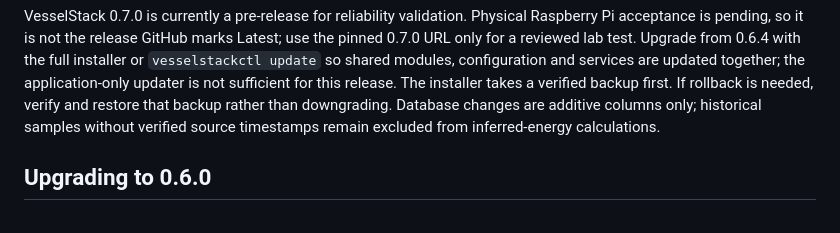
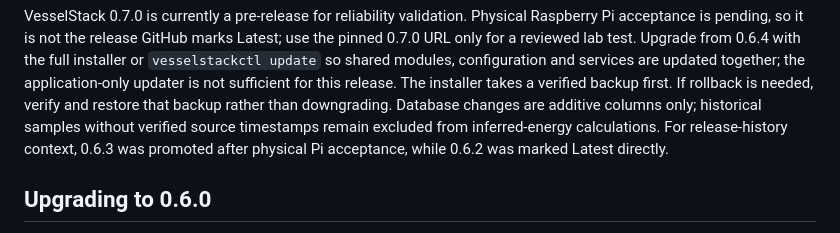
Before and after one commit to jclima/VesselStack, a Markdown page: README.md, the part around the change. GitHub-like rendering.

Commit message:
Correct historical release status notes

```diff
--- a/README.md
+++ b/README.md
@@ -492,7 +492,8 @@ services are updated together; the application-only updater is not sufficient fo
 this release. The installer takes a verified backup first. If rollback is needed,
 verify and restore that backup rather than downgrading. Database changes are
 additive columns only; historical samples without verified source timestamps remain
-excluded from inferred-energy calculations.
+excluded from inferred-energy calculations. For release-history context, 0.6.3 was
+promoted after physical Pi acceptance, while 0.6.2 was marked Latest directly.
 
 ## Upgrading to 0.6.0
 
```
Also changed, not shown: docs/DEPLOYMENT.md (+3 -2 lines).
